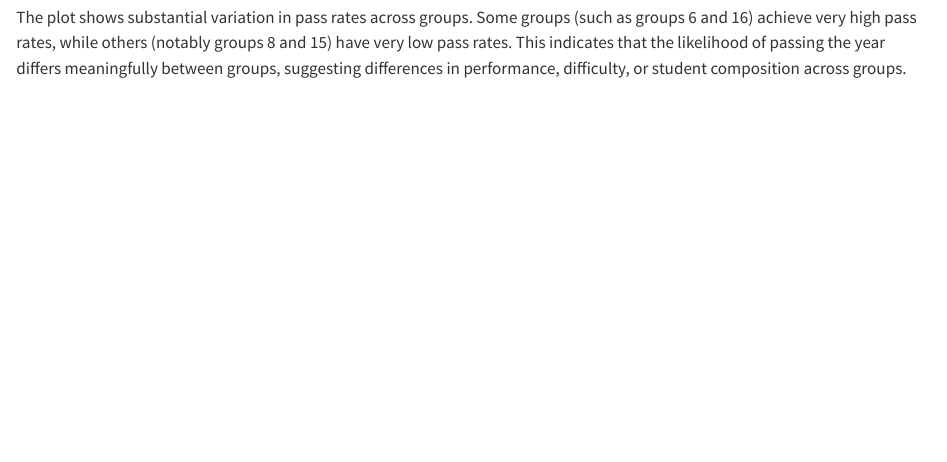
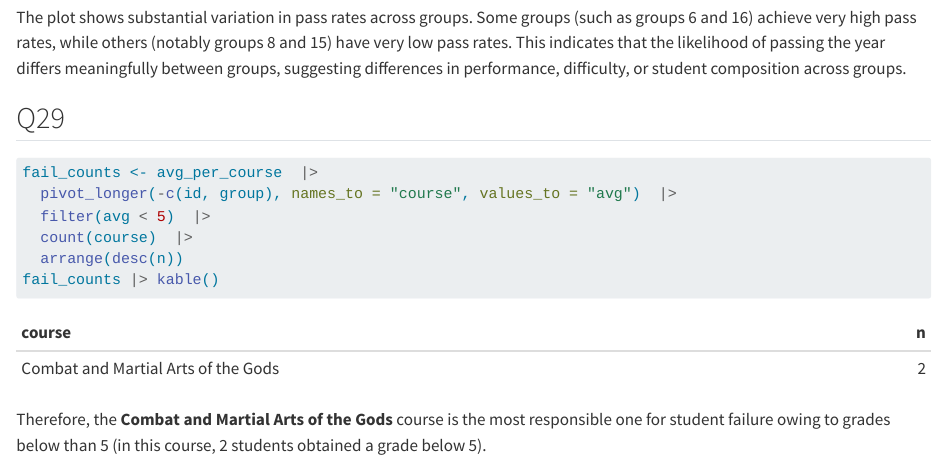
Before and after one commit to Byxac/grades, a Quarto document (PERRY.qmd): the page in a window 1100 px wide, from 2800 px down. Rendered offline with R 4.5, knitr and Pandoc in place of Quarto, with nearby package versions; some code elsewhere in the file could not run offline.

Commit message:
Question 29

````diff
--- a/PERRY.qmd
+++ b/PERRY.qmd
@@ -484,3 +484,5 @@ pass_df |>
   ylim(0, 1)
 ```
 The plot shows substantial variation in pass rates across groups. Some groups (such as groups 6 and 16) achieve very high pass rates, while others (notably groups 8 and 15) have very low pass rates. This indicates that the likelihood of passing the year differs meaningfully between groups, suggesting differences in performance, difficulty, or student composition across groups.
+
+## Q29
@@ -486,0 +490,8 @@ The plot shows substantial variation in pass rates across groups. Some groups (s
+fail_counts <- avg_per_course  |>
+  pivot_longer(-c(id, group), names_to = "course", values_to = "avg")  |>
+  filter(avg < 5)  |>
+  count(course)  |>
+  arrange(desc(n))
+fail_counts |> kable()
+```
+Therefore, the **Combat and Martial Arts of the Gods** course is the most responsible one for student failure owing to grades below than 5 (in this course, 2 students obtained a grade below 5).
````
Also changed, not shown: PERRY.qmd (1 more changed lines).
